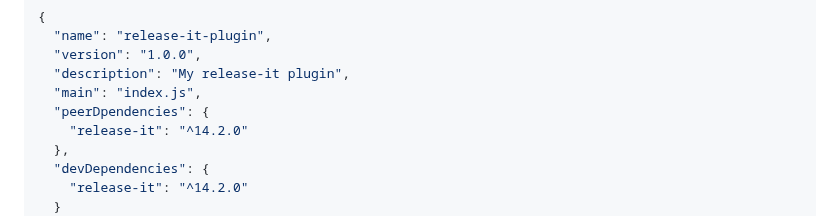
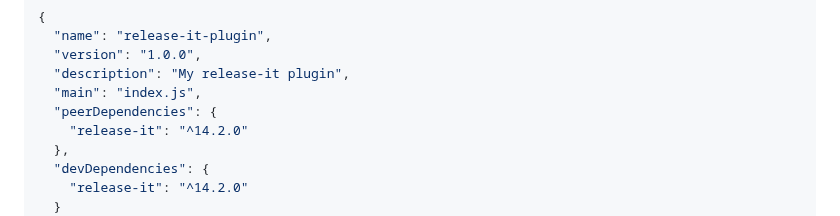
Before and after one commit to release-it/release-it, a Markdown page: docs/plugins.md, the part around the change. Drawn GitHub-style.

Commit message:
Fixed plugins README on `peerDependencies` property

```diff
--- a/docs/plugins.md
+++ b/docs/plugins.md
@@ -91,7 +91,7 @@ plugin tests). Here's an example `package.json`:
   "version": "1.0.0",
   "description": "My release-it plugin",
   "main": "index.js",
-  "peerDpendencies": {
+  "peerDependencies": {
     "release-it": "^14.2.0"
   },
   "devDependencies": {
```
